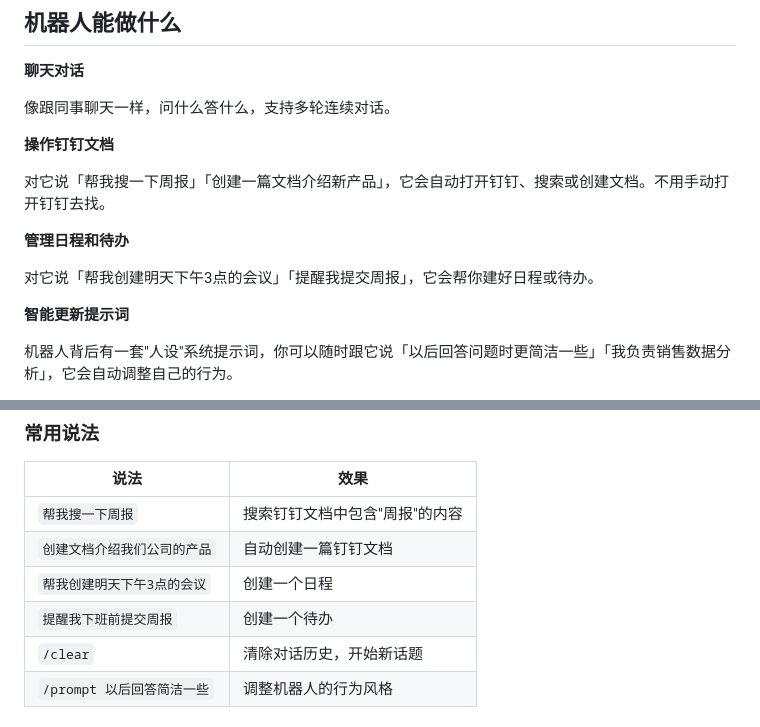
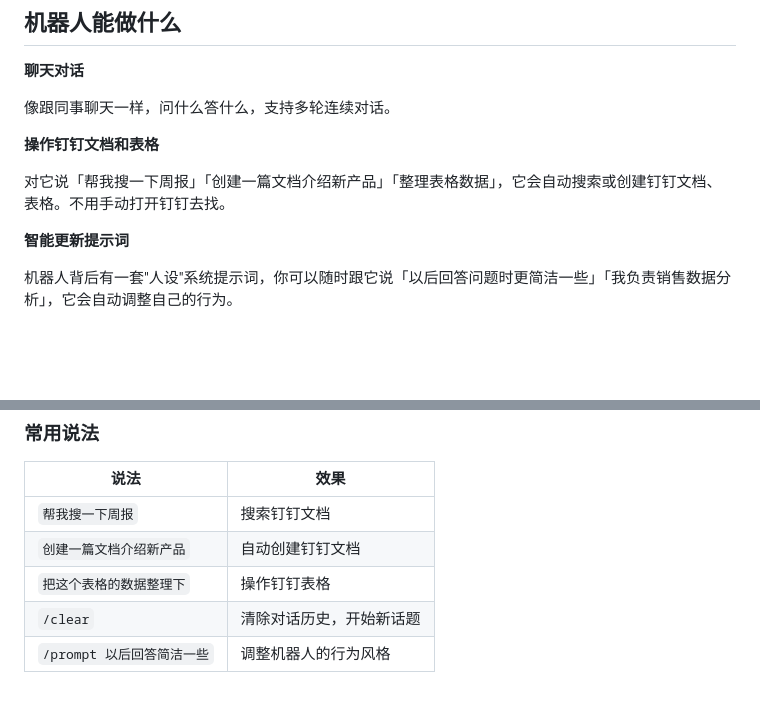
Before and after one commit to lamkeyact1/ding_bot, a Markdown page: README.md, 2 parts joined by grey strips. Rendered like a GitHub page; blank space fills up the shorter version.

Commit message:
docs: 修正README，移除当前不支持的日程/待办功能描述
机器人自动触发仅匹配文档/表格相关关键词。

Co-Authored-By: Claude Opus 4.7 <noreply@anthropic.com>

```diff
--- a/README.md
+++ b/README.md
@@ -10,13 +10,9 @@
 
 像跟同事聊天一样，问什么答什么，支持多轮连续对话。
 
-**操作钉钉文档**
+**操作钉钉文档和表格**
 
-对它说「帮我搜一下周报」「创建一篇文档介绍新产品」，它会自动打开钉钉、搜索或创建文档。不用手动打开钉钉去找。
-
-**管理日程和待办**
-
-对它说「帮我创建明天下午3点的会议」「提醒我提交周报」，它会帮你建好日程或待办。
+对它说「帮我搜一下周报」「创建一篇文档介绍新产品」「整理表格数据」，它会自动搜索或创建钉钉文档、表格。不用手动打开钉钉去找。
 
 **智能更新提示词**
 
@@ -115,10 +111,9 @@ npm install
 
 | 说法 | 效果 |
 |---|---|
-| `帮我搜一下周报` | 搜索钉钉文档中包含"周报"的内容 |
-| `创建文档介绍我们公司的产品` | 自动创建一篇钉钉文档 |
-| `帮我创建明天下午3点的会议` | 创建一个日程 |
-| `提醒我下班前提交周报` | 创建一个待办 |
+| `帮我搜一下周报` | 搜索钉钉文档 |
+| `创建一篇文档介绍新产品` | 自动创建钉钉文档 |
+| `把这个表格的数据整理下` | 操作钉钉表格 |
 | `/clear` | 清除对话历史，开始新话题 |
 | `/prompt 以后回答简洁一些` | 调整机器人的行为风格 |
 
```
